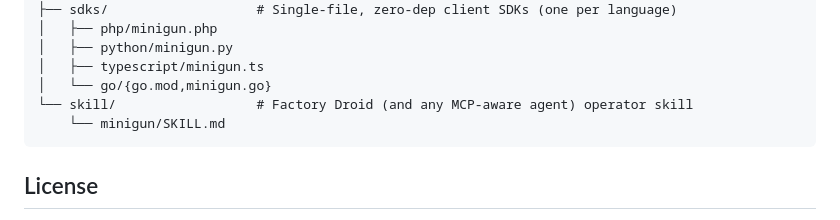
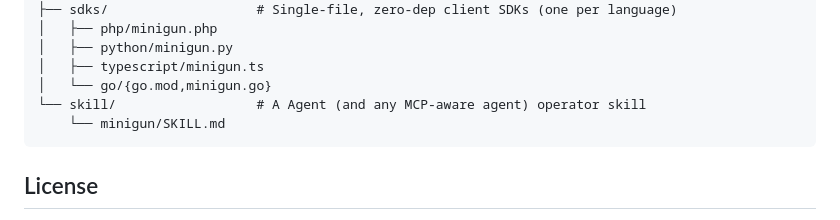
Before and after one commit to ranaroussi/minigun, a Markdown page: README.md, the part around the change. GitHub-like rendering.

Commit message:
docs(readme): correct description of operator skill in project structure

````diff
--- a/README.md
+++ b/README.md
@@ -388,7 +388,7 @@ cd worker && npm install        && npx tsc --noEmit && npx wrangler dev
 │   ├── python/minigun.py
 │   ├── typescript/minigun.ts
 │   └── go/{go.mod,minigun.go}
-└── skill/                  # Factory Droid (and any MCP-aware agent) operator skill
+└── skill/                  # A Agent (and any MCP-aware agent) operator skill
     └── minigun/SKILL.md
 ```
 
````
